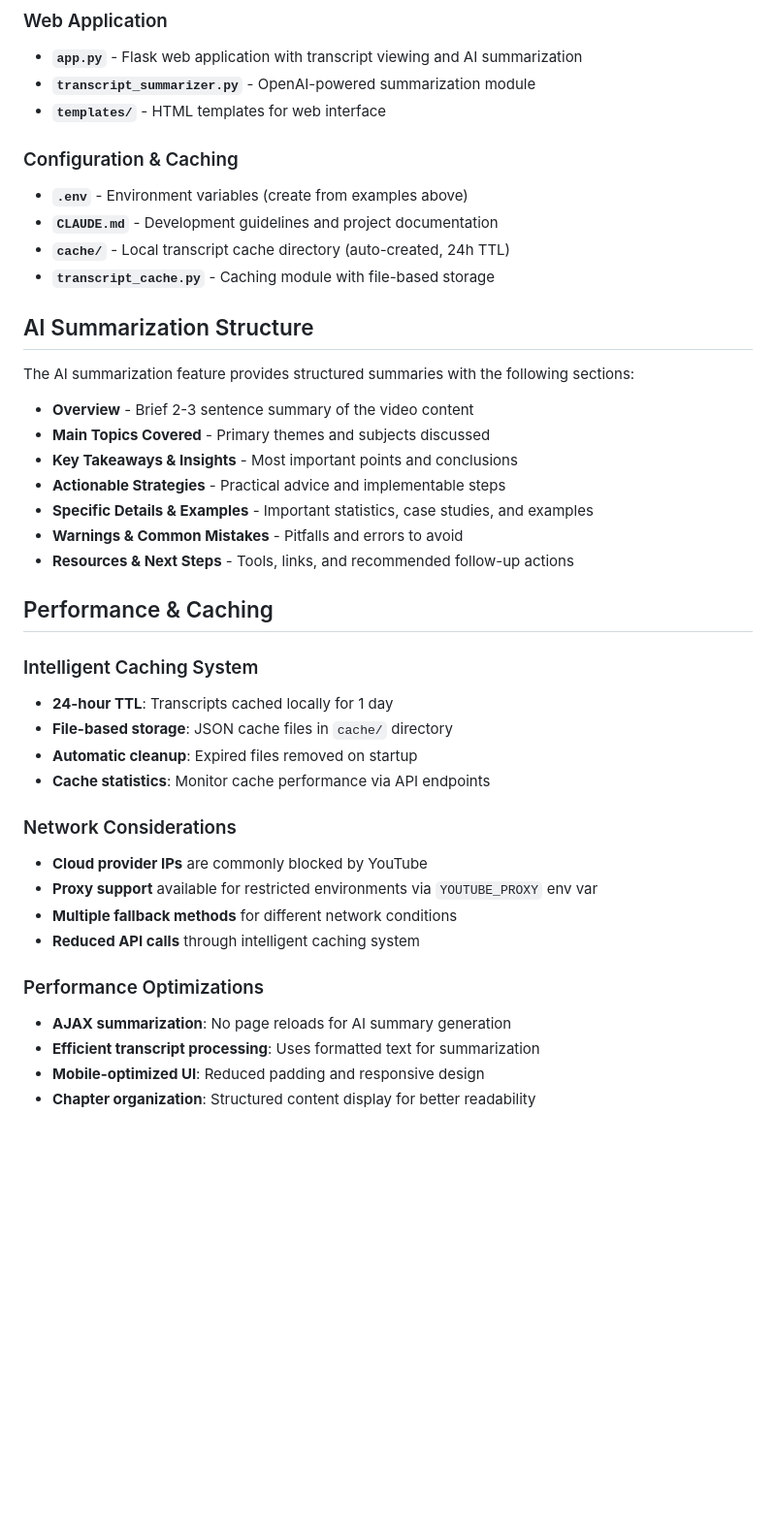
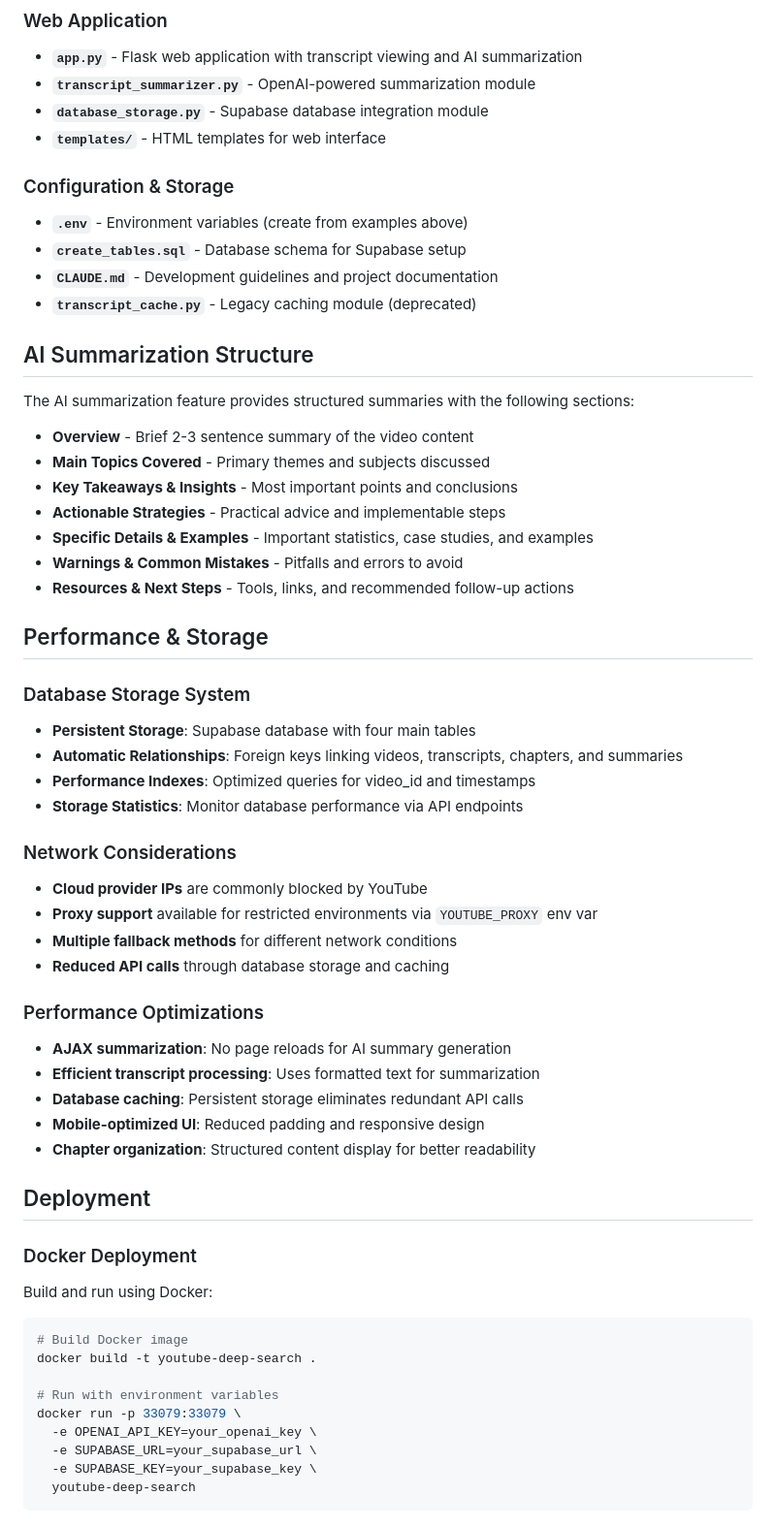
Before and after one commit to nickita-khylkouski/youtube-deepsummary, a Markdown page: README.md, the part around one of its changes. Shown at 97% size. Rendered like a GitHub page; blank space fills up the shorter version.

Commit message:
Update README file with the latest project changes

````diff
--- a/README.md
+++ b/README.md
@@ -141,13 +153,14 @@ curl -X POST http://localhost:33079/api/summary \
 ### Web Application
 - **`app.py`** - Flask web application with transcript viewing and AI summarization
 - **`transcript_summarizer.py`** - OpenAI-powered summarization module
+- **`database_storage.py`** - Supabase database integration module
 - **`templates/`** - HTML templates for web interface
 
-### Configuration & Caching
+### Configuration & Storage
 - **`.env`** - Environment variables (create from examples above)
+- **`create_tables.sql`** - Database schema for Supabase setup
 - **`CLAUDE.md`** - Development guidelines and project documentation
-- **`cache/`** - Local transcript cache directory (auto-created, 24h TTL)
-- **`transcript_cache.py`** - Caching module with file-based storage
+- **`transcript_cache.py`** - Legacy caching module (deprecated)
 
 ## AI Summarization Structure
 
@@ -161,22 +174,42 @@ The AI summarization feature provides structured summaries with the following se
 - **Warnings & Common Mistakes** - Pitfalls and errors to avoid
 - **Resources & Next Steps** - Tools, links, and recommended follow-up actions
 
-## Performance & Caching
+## Performance & Storage
 
-### Intelligent Caching System
-- **24-hour TTL**: Transcripts cached locally for 1 day
-- **File-based storage**: JSON cache files in `cache/` directory
-- **Automatic cleanup**: Expired files removed on startup
-- **Cache statistics**: Monitor cache performance via API endpoints
+### Database Storage System
+- **Persistent Storage**: Supabase database with four main tables
+- **Automatic Relationships**: Foreign keys linking videos, transcripts, chapters, and summaries
+- **Performance Indexes**: Optimized queries for video_id and timestamps
+- **Storage Statistics**: Monitor database performance via API endpoints
 
 ### Network Considerations
 - **Cloud provider IPs** are commonly blocked by YouTube
 - **Proxy support** available for restricted environments via `YOUTUBE_PROXY` env var
 - **Multiple fallback methods** for different network conditions
-- **Reduced API calls** through intelligent caching system
+- **Reduced API calls** through database storage and caching
 
 ### Performance Optimizations
 - **AJAX summarization**: No page reloads for AI summary generation
 - **Efficient transcript processing**: Uses formatted text for summarization
+- **Database caching**: Persistent storage eliminates redundant API calls
 - **Mobile-optimized UI**: Reduced padding and responsive design
 - **Chapter organization**: Structured content display for better readability
+
+## Deployment
+
+### Docker Deployment
+
+Build and run using Docker:
+
+```bash
+# Build Docker image
+docker build -t youtube-deep-search .
+
+# Run with environment variables
+docker run -p 33079:33079 \
+  -e OPENAI_API_KEY=your_openai_key \
+  -e SUPABASE_URL=your_supabase_url \
+  -e SUPABASE_KEY=your_supabase_key \
+  youtube-deep-search
+```
+
````
Also changed, not shown: other parts of README.md (+44 -12 lines), CLAUDE.md (+88 -16 lines).
